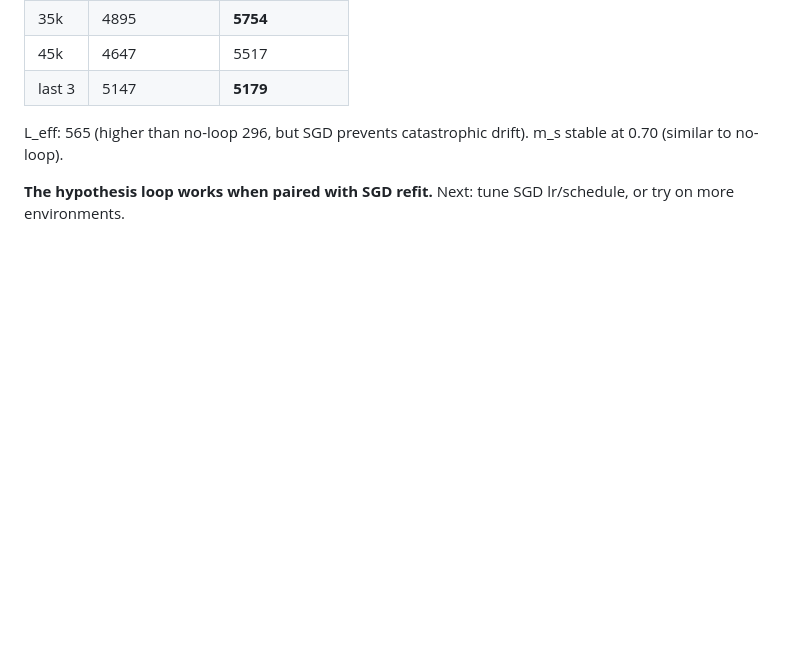
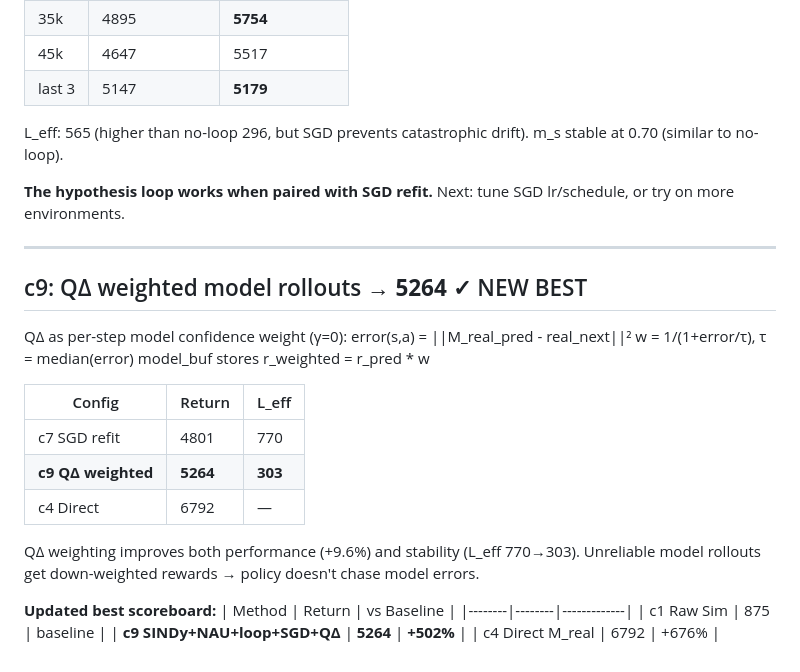
Before and after one commit to erzhu419/MC-WM, a Markdown page: experiments/ATTEMPT_LOG.md, the part around the change. GitHub-like rendering; blank space fills up the shorter version.

Commit message:
c9=5264 NEW BEST: QΔ per-step confidence weight + SGD refit + hypothesis loop. +502% vs baseline.

```diff
--- a/experiments/ATTEMPT_LOG.md
+++ b/experiments/ATTEMPT_LOG.md
@@ -336,3 +336,28 @@ m_s stable at 0.70 (similar to no-loop).
 
 **The hypothesis loop works when paired with SGD refit.**
 Next: tune SGD lr/schedule, or try on more environments.
+
+---
+
+## c9: QΔ weighted model rollouts → **5264** ✓ NEW BEST
+
+QΔ as per-step model confidence weight (γ=0):
+  error(s,a) = ||M_real_pred - real_next||²
+  w = 1/(1+error/τ), τ = median(error)
+  model_buf stores r_weighted = r_pred * w
+
+| Config | Return | L_eff |
+|--------|--------|-------|
+| c7 SGD refit | 4801 | 770 |
+| **c9 QΔ weighted** | **5264** | **303** |
+| c4 Direct | 6792 | — |
+
+QΔ weighting improves both performance (+9.6%) and stability (L_eff 770→303).
+Unreliable model rollouts get down-weighted rewards → policy doesn't chase model errors.
+
+**Updated best scoreboard:**
+| Method | Return | vs Baseline |
+|--------|--------|-------------|
+| c1 Raw Sim | 875 | baseline |
+| **c9 SINDy+NAU+loop+SGD+QΔ** | **5264** | **+502%** |
+| c4 Direct M_real | 6792 | +676% |
```
